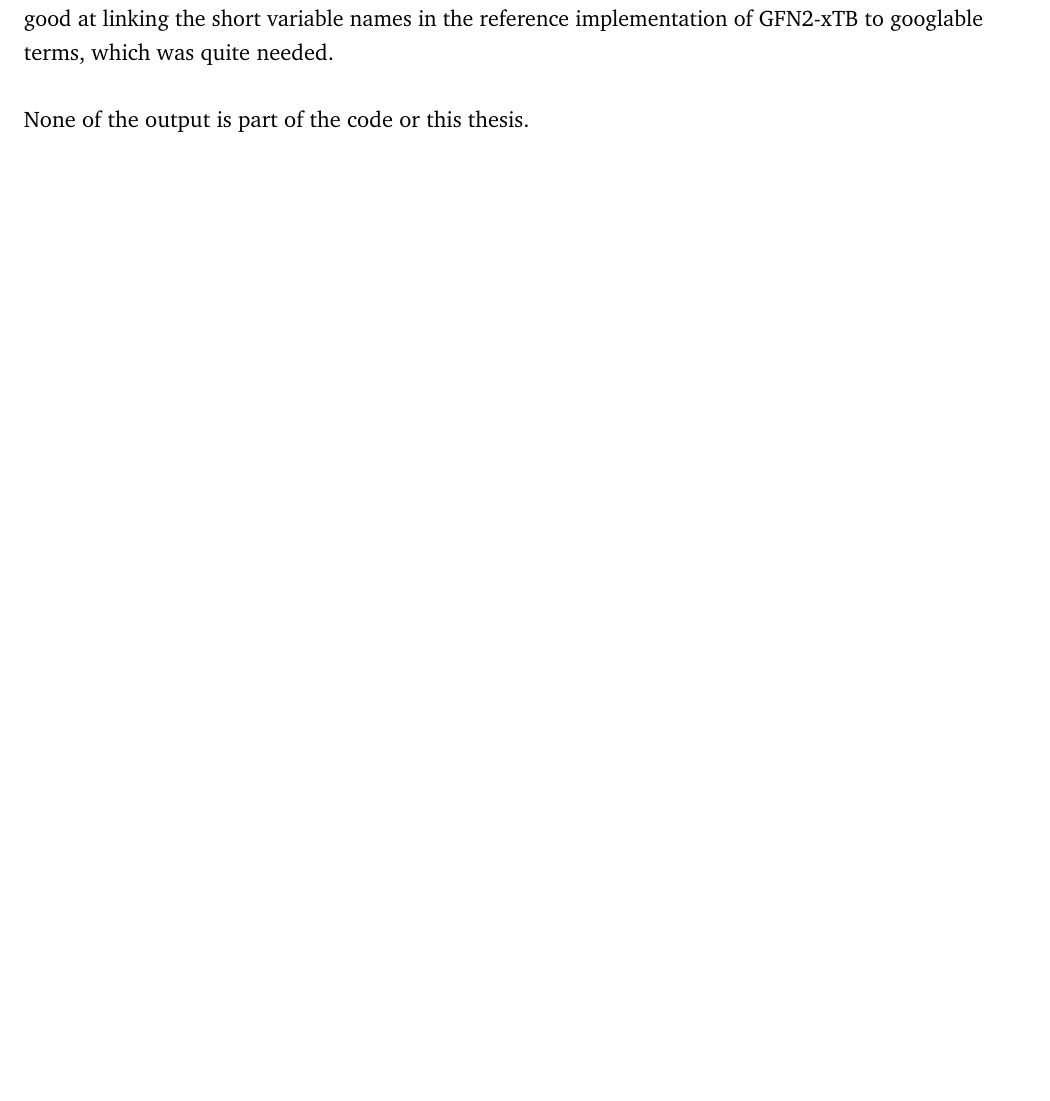
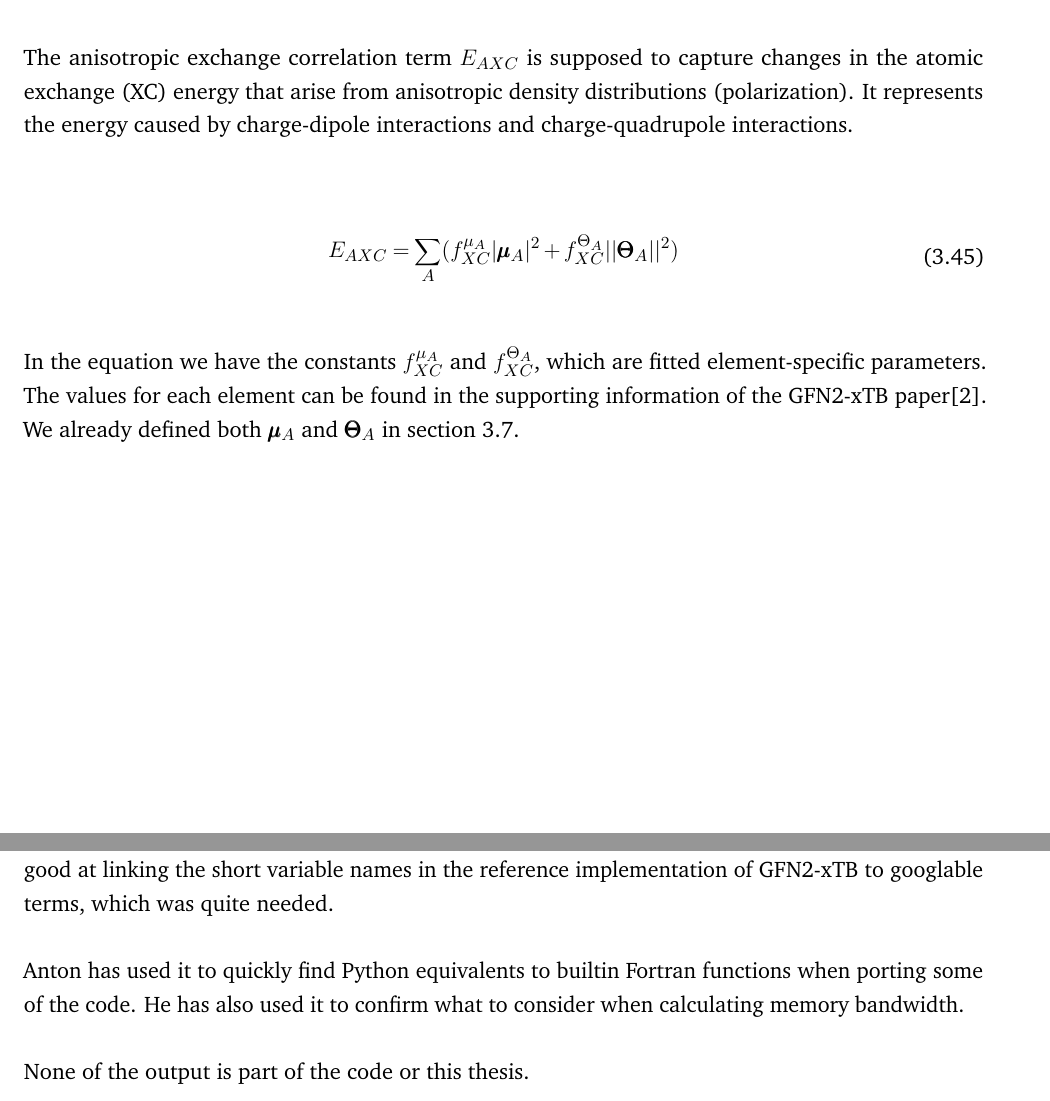
Before and after one commit to AceMouse/xTB-math, a LaTeX thesis (report/main.tex, which reads report/ai_declaration.tex, report/theory/GFN2.tex): part of page 78 of 83 before the commit and two parts of pages 30 and 78 of 83 after it, the two joined at a grey line, cut at the place of the change, the shorter picture padded with empty space. Compiled offline with pdfLaTeX.

Commit message:
add AXC and paragraph to ai declaration

```diff
--- a/report/ai_declaration.tex
+++ b/report/ai_declaration.tex
@@ -6,4 +6,6 @@ Specifically ChatGPT has been used as a patient explainer of basic chemistry and
 Asmus tried to get it to help with debugging, with no success, as it is underwhelming in its ability to reason about the quantum chemistry it explains in terms of correct code.
 It is however surprisingly good at linking the short variable names in the reference implementation of GFN2-xTB to googlable terms, which was quite needed.
 
+Anton has used it to quickly find Python equivalents to builtin Fortran functions when porting some of the code. He has also used it to confirm what to consider when calculating memory bandwidth.
+
 None of the output is part of the code or this thesis.
--- a/report/theory/GFN2.tex
+++ b/report/theory/GFN2.tex
@@ -626,4 +626,13 @@ Now we have all the definitions needed for the anisotropic electrostatic energy,
 
 \section{Anisotropic Exchange Correlation}
 
-, and anisotropic exchange correlation terms $E_{AXC}$.
+The anisotropic exchange correlation term $E_{AXC}$ is supposed to capture changes in the atomic exchange (XC) energy that arise from anisotropic density distributions (polarization). It represents the energy caused by charge-dipole interactions and charge-quadrupole interactions.
+
+\begin{equation}
+\begin{split}
+        \E{AXC} &= \sum_{A} (f_{XC}^{\mu_A} |\pmb{\mu}_A|^2 + f_{XC}^{\Theta_A} ||\pmb{\Theta}_A||^2)\\
+\end{split}
+\end{equation}
+
+In the equation we have the constants $f_{XC}^{\mu_A}$ and $f_{XC}^{\Theta_A}$, which are fitted element-specific parameters. The values for each element can be found in the supporting information of the GFN2-xTB paper\cite{bannwarth2019}.
+We already defined both $\pmb{\mu}_A$ and $\pmb{\Theta}_A$ in \autoref{sec:AES}.
```
Also changed, not shown: report/theory/GFN2.tex (2 more changed lines).
